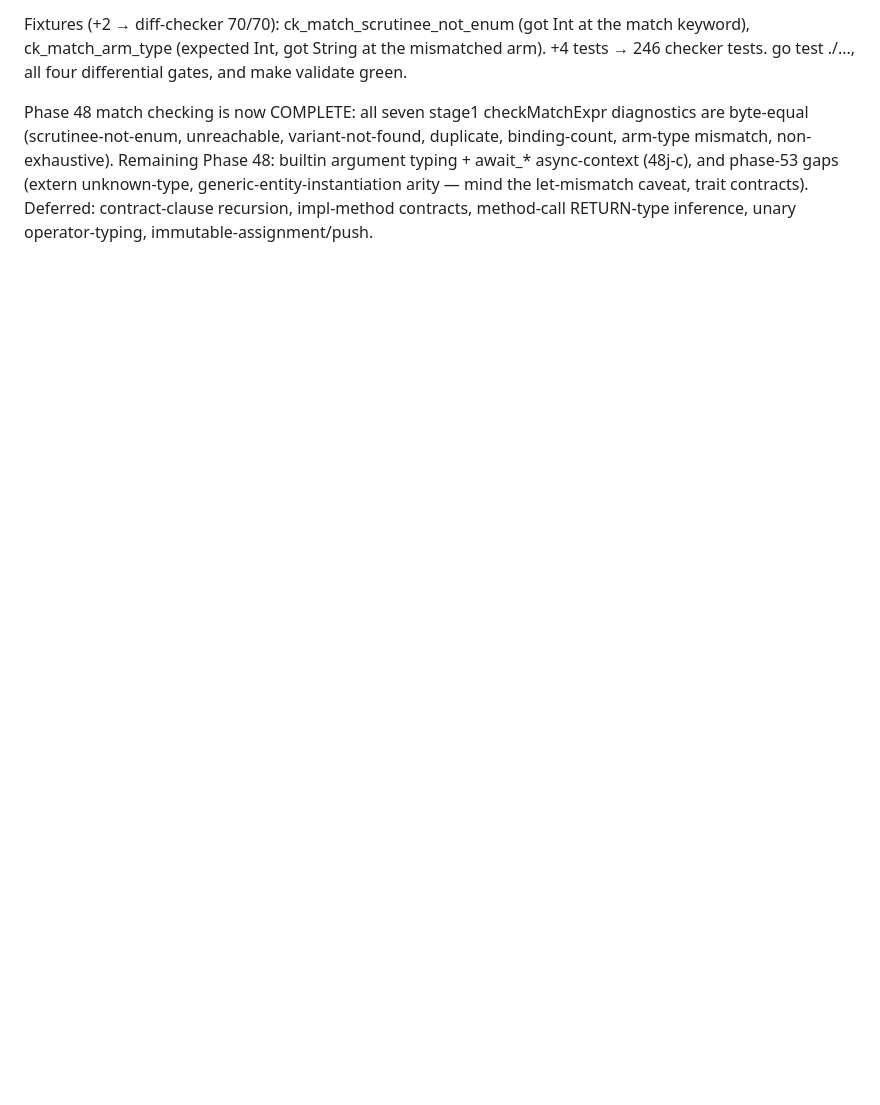
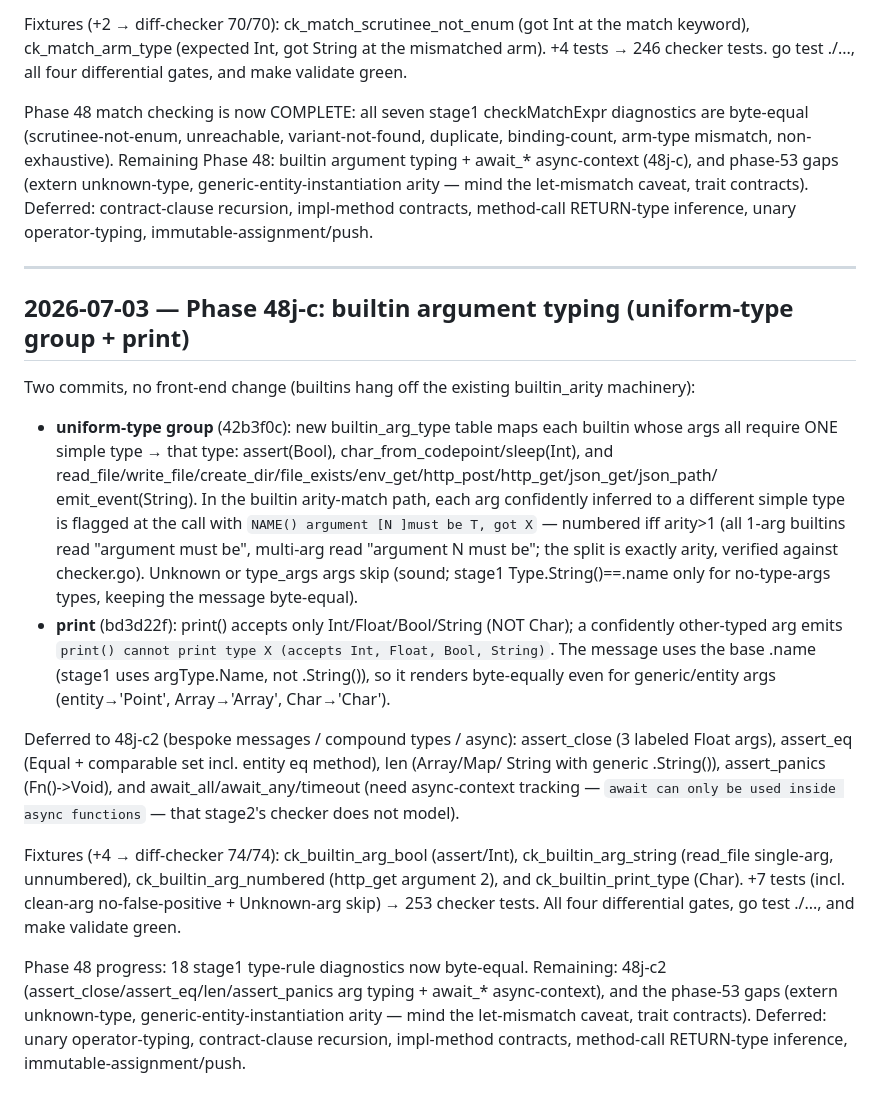
Before and after one commit to lhaig/intent, a Markdown page: prds/progress.md, the part around the change. Drawn GitHub-style; blank space fills up the shorter version.

Commit message:
docs(selfhost): checkpoint phase 48j-c (builtin argument typing)

```diff
--- a/prds/progress.md
+++ b/prds/progress.md
@@ -1771,3 +1771,41 @@ async-context (48j-c), and phase-53 gaps (extern unknown-type, generic-entity-in
 arity — mind the let-mismatch caveat, trait contracts). Deferred: contract-clause recursion,
 impl-method contracts, method-call RETURN-type inference, unary operator-typing,
 immutable-assignment/push.
+
+---
+
+## 2026-07-03 — Phase 48j-c: builtin argument typing (uniform-type group + print)
+
+Two commits, no front-end change (builtins hang off the existing builtin_arity machinery):
+- **uniform-type group** (42b3f0c): new builtin_arg_type table maps each builtin whose args
+  all require ONE simple type → that type: assert(Bool), char_from_codepoint/sleep(Int), and
+  read_file/write_file/create_dir/file_exists/env_get/http_post/http_get/json_get/json_path/
+  emit_event(String). In the builtin arity-match path, each arg confidently inferred to a
+  different simple type is flagged at the call with `NAME() argument [N ]must be T, got X` —
+  numbered iff arity>1 (all 1-arg builtins read "argument must be", multi-arg read "argument
+  N must be"; the split is exactly arity, verified against checker.go). Unknown or type_args
+  args skip (sound; stage1 Type.String()==.name only for no-type-args types, keeping the
+  message byte-equal).
+- **print** (bd3d22f): print() accepts only Int/Float/Bool/String (NOT Char); a confidently
+  other-typed arg emits `print() cannot print type X (accepts Int, Float, Bool, String)`.
+  The message uses the base .name (stage1 uses argType.Name, not .String()), so it renders
+  byte-equally even for generic/entity args (entity→'Point', Array→'Array', Char→'Char').
+
+Deferred to 48j-c2 (bespoke messages / compound types / async): assert_close (3 labeled
+Float args), assert_eq (Equal + comparable set incl. entity eq method), len (Array/Map/
+String with generic .String()), assert_panics (Fn()->Void), and await_all/await_any/timeout
+(need async-context tracking — `await can only be used inside async functions` — that
+stage2's checker does not model).
+
+Fixtures (+4 → diff-checker 74/74): ck_builtin_arg_bool (assert/Int), ck_builtin_arg_string
+(read_file single-arg, unnumbered), ck_builtin_arg_numbered (http_get argument 2), and
+ck_builtin_print_type (Char). +7 tests (incl. clean-arg no-false-positive + Unknown-arg
+skip) → 253 checker tests. All four differential gates, go test ./..., and make validate
+green.
+
+Phase 48 progress: 18 stage1 type-rule diagnostics now byte-equal. Remaining: 48j-c2
+(assert_close/assert_eq/len/assert_panics arg typing + await_* async-context), and the
+phase-53 gaps (extern unknown-type, generic-entity-instantiation arity — mind the
+let-mismatch caveat, trait contracts). Deferred: unary operator-typing, contract-clause
+recursion, impl-method contracts, method-call RETURN-type inference,
+immutable-assignment/push.
```
Also changed, not shown: prds/NEXT-STEPS.md (+34 -35 lines), prds/TASKS.md (+2 -1 lines).
